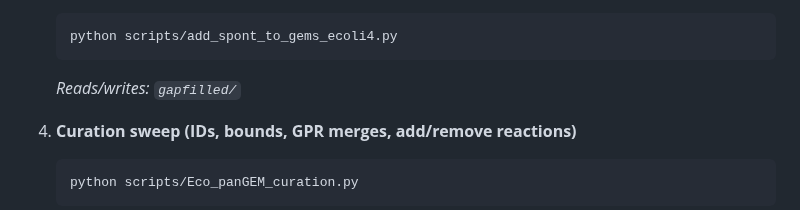
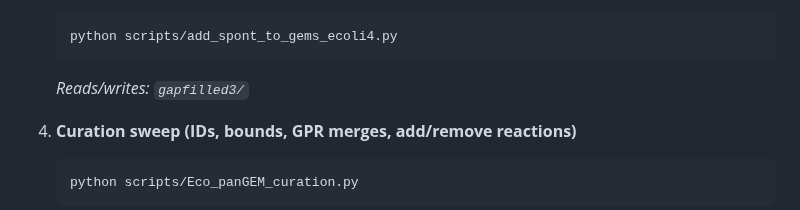
Before and after one commit to omidard/EcopanGEM, a Markdown page: README.md, the part around the change. Drawn GitHub-style.

Commit message:
corrections to directories
Update README to reflect new directory for gapfilled data.

````diff
--- a/README.md
+++ b/README.md
@@ -211,7 +211,7 @@ python scripts/pangenome_sensitivity_results.py
    ```bash
    python scripts/add_spont_to_gems_ecoli4.py
    ```
-   *Reads/writes: `gapfilled/`*
+   *Reads/writes: `gapfilled3/`*
 
 4. **Curation sweep (IDs, bounds, GPR merges, add/remove reactions)**
 
````
